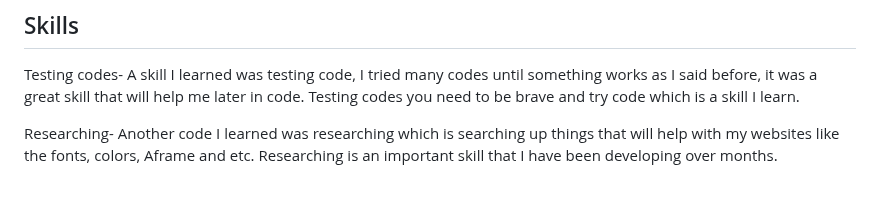
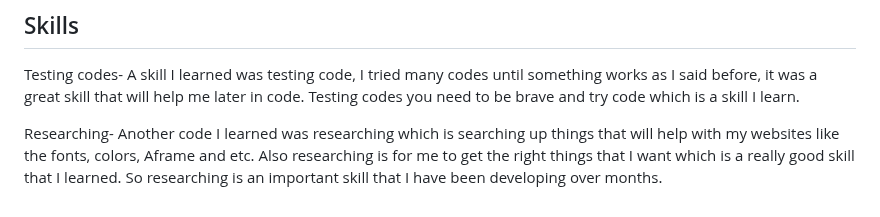
Before and after one commit to johnnyy5929/sep10-freedom-project, a Markdown page: blog/entry06.md, the part around the change. Rendered like a GitHub page.

```diff
--- a/blog/entry06.md
+++ b/blog/entry06.md
@@ -61,4 +61,4 @@ I am on step 6 and 7 of the EDP which is Test and evaluate the prototype and Imp
 
 Testing codes- A skill I learned was testing code, I tried many codes until something works as I said before, it was a great skill that will help me later in code. Testing codes you need to be brave and try code which is a skill I learn.
 
-Researching- Another code I learned was researching which is searching up things that will help with my websites like the fonts, colors, Aframe and etc. Researching is an important skill that I have been developing over months.
+Researching- Another code I learned was researching which is searching up things that will help with my websites like the fonts, colors, Aframe and etc. Also researching is for me to get the right things that I want which is a really good skill that I learned. So researching is an important skill that I have been developing over months.
```
